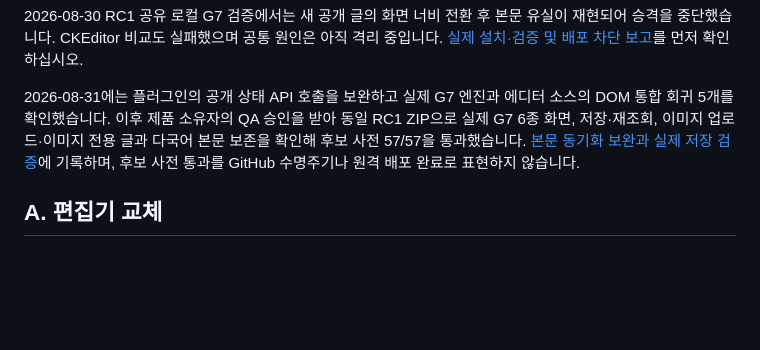
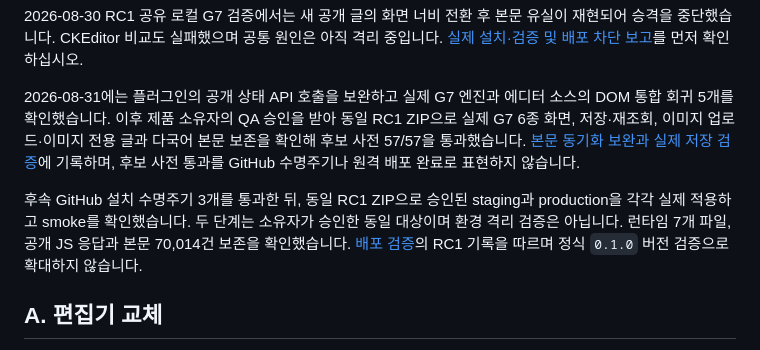
Before and after one commit to jiwonpapa/jwsoft-tiptap-editor, a Markdown page: docs/acceptance/sirsoft-ckeditor5-parity.md, the part around one of its changes. Rendered like a GitHub page; blank space fills up the shorter version.

```diff
--- a/docs/acceptance/sirsoft-ckeditor5-parity.md
+++ b/docs/acceptance/sirsoft-ckeditor5-parity.md
@@ -9,6 +9,8 @@
 2026-08-30 RC1 공유 로컬 G7 검증에서는 새 공개 글의 화면 너비 전환 후 본문 유실이 재현되어 승격을 중단했습니다. CKEditor 비교도 실패했으며 공통 원인은 아직 격리 중입니다. [실제 설치·검증 및 배포 차단 보고](g7-rc1-local-validation.md)를 먼저 확인하십시오.
 
 2026-08-31에는 플러그인의 공개 상태 API 호출을 보완하고 실제 G7 엔진과 에디터 소스의 DOM 통합 회귀 5개를 확인했습니다. 이후 제품 소유자의 QA 승인을 받아 동일 RC1 ZIP으로 실제 G7 6종 화면, 저장·재조회, 이미지 업로드·이미지 전용 글과 다국어 본문 보존을 확인해 후보 사전 57/57을 통과했습니다. [본문 동기화 보완과 실제 저장 검증](g7-state-sync-regression.md)에 기록하며, 후보 사전 통과를 GitHub 수명주기나 원격 배포 완료로 표현하지 않습니다.
+
+후속 GitHub 설치 수명주기 3개를 통과한 뒤, 동일 RC1 ZIP으로 승인된 staging과 production을 각각 실제 적용하고 smoke를 확인했습니다. 두 단계는 소유자가 승인한 동일 대상이며 환경 격리 검증은 아닙니다. 런타임 7개 파일, 공개 JS 응답과 본문 70,014건 보존을 확인했습니다. [배포 검증](../09-deployment.md)의 RC1 기록을 따르며 정식 `0.1.0` 버전 검증으로 확대하지 않습니다.
 
 ## A. 편집기 교체
 
```
Also changed, not shown: other parts of docs/acceptance/sirsoft-ckeditor5-parity.md (+1 -1 lines), docs/09-deployment.md (+10 -0 lines), docs/acceptance/g7-state-sync-regression.md (+10 -1 lines).
